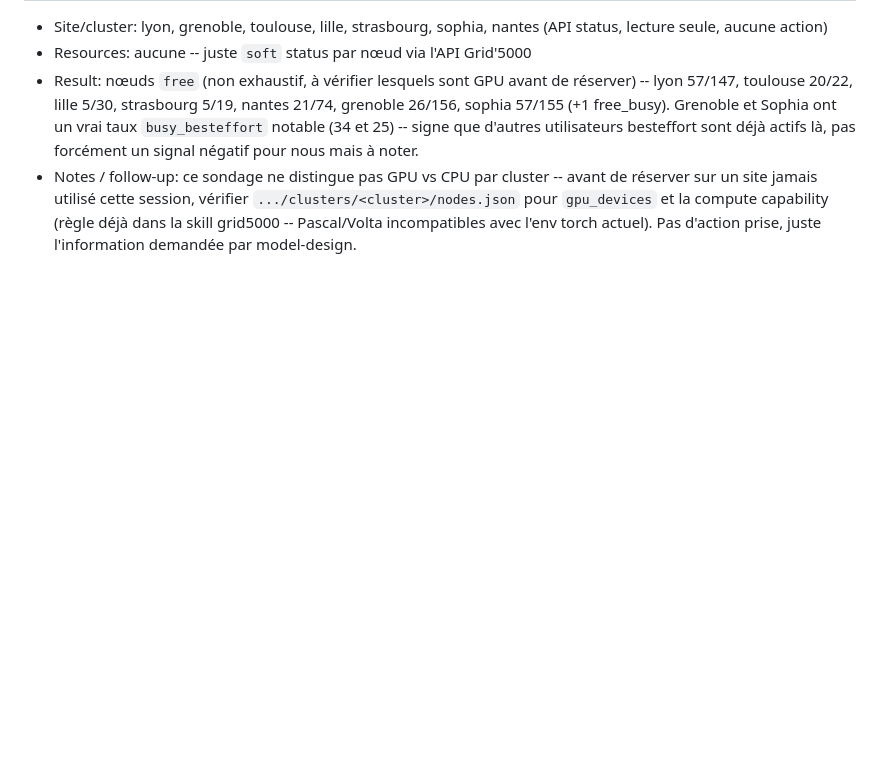
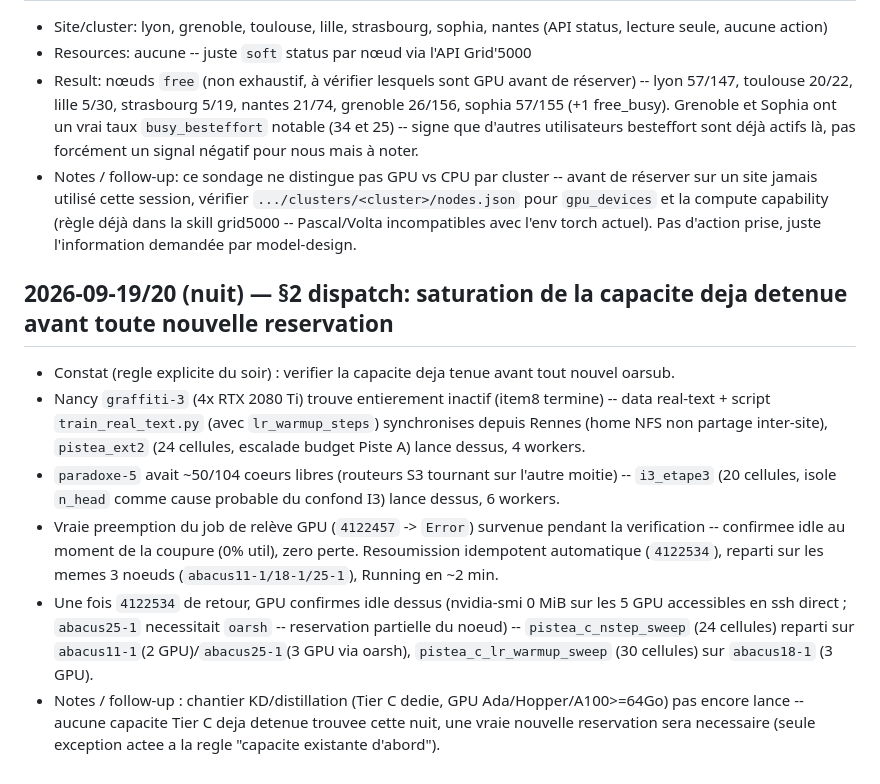
Before and after one commit to domguia/thinker, a Markdown page: dev_notes/grid5000_usage.log.md, the part around the change. Drawn GitHub-style; blank space fills up the shorter version.

Commit message:
docs(grid5000): fill idle Nancy GPUs + paradoxe-5 spare cores before any new reservation (pistea_ext2, i3_etape3, nstep/lr_warmup sweeps)

```diff
--- a/dev_notes/grid5000_usage.log.md
+++ b/dev_notes/grid5000_usage.log.md
@@ -253,3 +253,11 @@ Job 4121144 (the original 7-GPU reservation, `abacus11/17/18`) flipped to `Error
 - Resources: aucune -- juste `soft` status par nœud via l'API Grid'5000
 - Result: nœuds `free` (non exhaustif, à vérifier lesquels sont GPU avant de réserver) -- lyon 57/147, toulouse 20/22, lille 5/30, strasbourg 5/19, nantes 21/74, grenoble 26/156, sophia 57/155 (+1 free_busy). Grenoble et Sophia ont un vrai taux `busy_besteffort` notable (34 et 25) -- signe que d'autres utilisateurs besteffort sont déjà actifs là, pas forcément un signal négatif pour nous mais à noter.
 - Notes / follow-up: ce sondage ne distingue pas GPU vs CPU par cluster -- avant de réserver sur un site jamais utilisé cette session, vérifier `.../clusters/<cluster>/nodes.json` pour `gpu_devices` et la compute capability (règle déjà dans la skill grid5000 -- Pascal/Volta incompatibles avec l'env torch actuel). Pas d'action prise, juste l'information demandée par model-design.
+
+## 2026-09-19/20 (nuit) — §2 dispatch: saturation de la capacite deja detenue avant toute nouvelle reservation
+- Constat (regle explicite du soir) : verifier la capacite deja tenue avant tout nouvel oarsub.
+- Nancy `graffiti-3` (4x RTX 2080 Ti) trouve entierement inactif (item8 termine) -- data real-text + script `train_real_text.py` (avec `lr_warmup_steps`) synchronises depuis Rennes (home NFS non partage inter-site), `pistea_ext2` (24 cellules, escalade budget Piste A) lance dessus, 4 workers.
+- `paradoxe-5` avait ~50/104 coeurs libres (routeurs S3 tournant sur l'autre moitie) -- `i3_etape3` (20 cellules, isole `n_head` comme cause probable du confond I3) lance dessus, 6 workers.
+- Vraie preemption du job de relève GPU (`4122457` -> `Error`) survenue pendant la verification -- confirmee idle au moment de la coupure (0% util), zero perte. Resoumission idempotent automatique (`4122534`), reparti sur les memes 3 noeuds (`abacus11-1/18-1/25-1`), Running en ~2 min.
+- Une fois `4122534` de retour, GPU confirmes idle dessus (nvidia-smi 0 MiB sur les 5 GPU accessibles en ssh direct ; `abacus25-1` necessitait `oarsh` -- reservation partielle du noeud) -- `pistea_c_nstep_sweep` (24 cellules) reparti sur `abacus11-1`(2 GPU)/`abacus25-1`(3 GPU via oarsh), `pistea_c_lr_warmup_sweep` (30 cellules) sur `abacus18-1` (3 GPU).
+- Notes / follow-up : chantier KD/distillation (Tier C dedie, GPU Ada/Hopper/A100>=64Go) pas encore lance -- aucune capacite Tier C deja detenue trouvee cette nuit, une vraie nouvelle reservation sera necessaire (seule exception actee a la regle "capacite existante d'abord").
```
